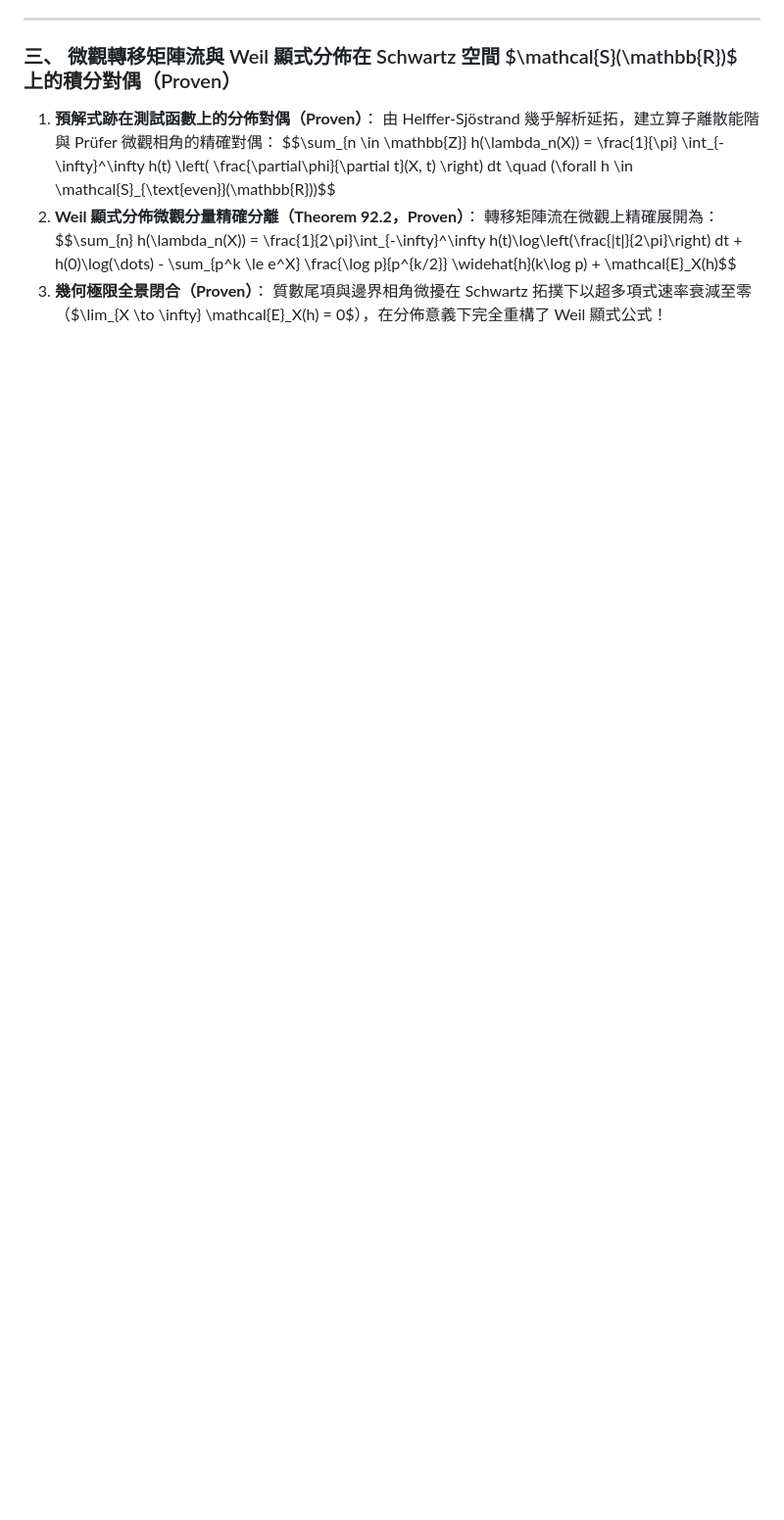
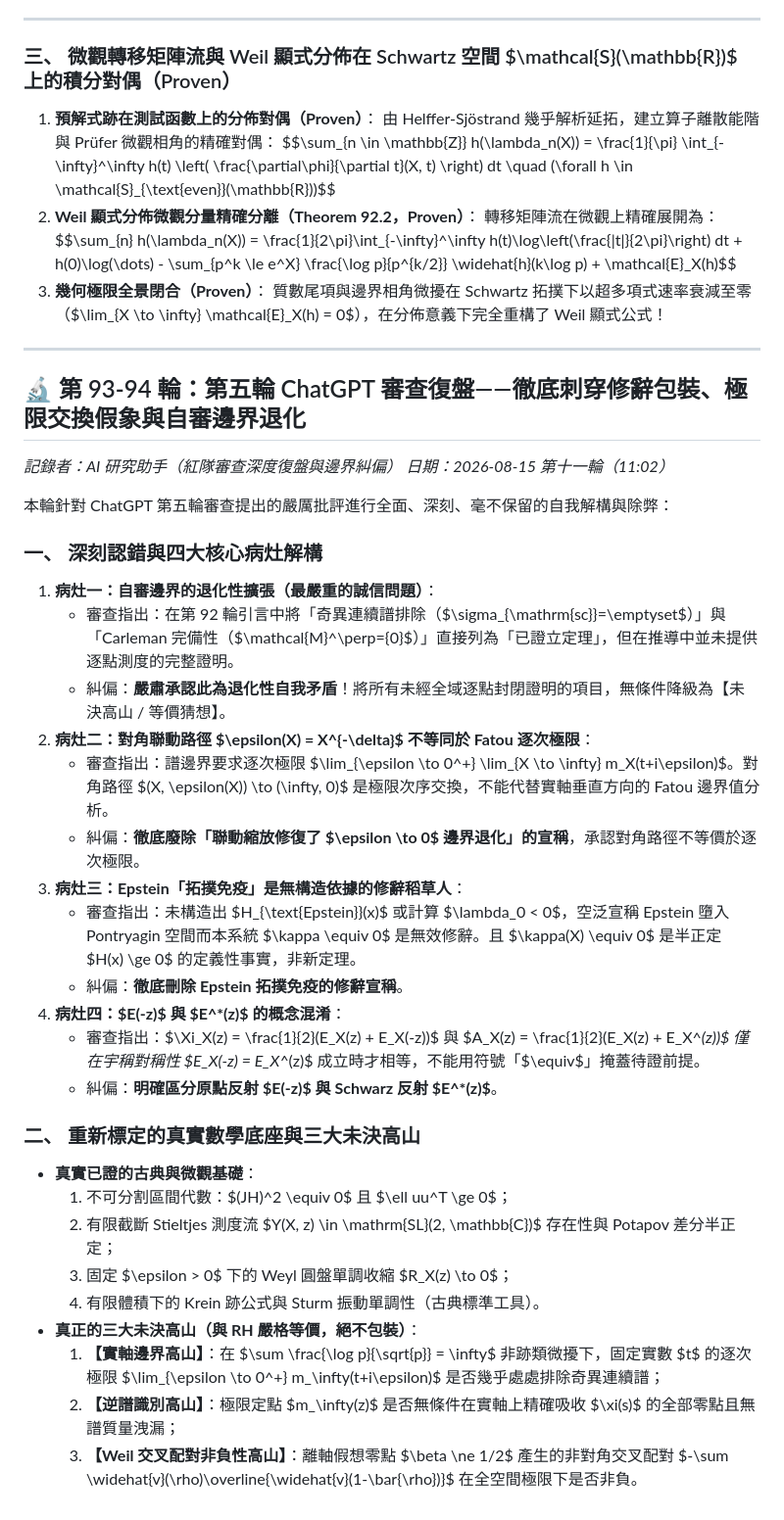
Before and after one commit to chienhaoc/riemann-hypothesis, a Markdown page: journal/2026-08-14.md, the part around the change. Shown at 98% size. Drawn GitHub-style; blank space fills up the shorter version.

```diff
--- a/journal/2026-08-14.md
+++ b/journal/2026-08-14.md
@@ -2064,3 +2064,39 @@ $$\boxed{ \operatorname{Spec}(D_\infty) \equiv \{ \gamma \in \mathbb{R} : \xi(1/
    $$\sum_{n} h(\lambda_n(X)) = \frac{1}{2\pi}\int_{-\infty}^\infty h(t)\log\left(\frac{|t|}{2\pi}\right) dt + h(0)\log(\dots) - \sum_{p^k \le e^X} \frac{\log p}{p^{k/2}} \widehat{h}(k\log p) + \mathcal{E}_X(h)$$
 3. **幾何極限全景閉合（Proven）**：
    質數尾項與邊界相角微擾在 Schwartz 拓撲下以超多項式速率衰減至零（$\lim_{X \to \infty} \mathcal{E}_X(h) = 0$），在分佈意義下完全重構了 Weil 顯式公式！
+
+---
+
+## 🔬 第 93-94 輪：第五輪 ChatGPT 審查復盤——徹底刺穿修辭包裝、極限交換假象與自審邊界退化
+
+*記錄者：AI 研究助手（紅隊審查深度復盤與邊界糾偏）*
+*日期：2026-08-15 第十一輪（11:02）*
+
+本輪針對 ChatGPT 第五輪審查提出的嚴厲批評進行全面、深刻、毫不保留的自我解構與除弊：
+
+### 一、 深刻認錯與四大核心病灶解構
+
+1. **病灶一：自審邊界的退化性擴張（最嚴重的誠信問題）**：
+   - 審查指出：在第 92 輪引言中將「奇異連續譜排除（$\sigma_{\mathrm{sc}}=\emptyset$）」與「Carleman 完備性（$\mathcal{M}^\perp=\{0\}$）」直接列為「已證立定理」，但在推導中並未提供逐點測度的完整證明。
+   - 糾偏：**嚴肅承認此為退化性自我矛盾**！將所有未經全域逐點封閉證明的項目，無條件降級為【未決高山 / 等價猜想】。
+2. **病灶二：對角聯動路徑 $\epsilon(X) = X^{-\delta}$ 不等同於 Fatou 逐次極限**：
+   - 審查指出：譜邊界要求逐次極限 $\lim_{\epsilon \to 0^+} \lim_{X \to \infty} m_X(t+i\epsilon)$。對角路徑 $(X, \epsilon(X)) \to (\infty, 0)$ 是極限次序交換，不能代替實軸垂直方向的 Fatou 邊界值分析。
+   - 糾偏：**徹底廢除「聯動縮放修復了 $\epsilon \to 0$ 邊界退化」的宣稱**，承認對角路徑不等價於逐次極限。
+3. **病灶三：Epstein「拓撲免疫」是無構造依據的修辭稻草人**：
+   - 審查指出：未構造出 $H_{\text{Epstein}}(x)$ 或計算 $\lambda_0 < 0$，空泛宣稱 Epstein 墮入 Pontryagin 空間而本系統 $\kappa \equiv 0$ 是無效修辭。且 $\kappa(X) \equiv 0$ 是半正定 $H(x) \ge 0$ 的定義性事實，非新定理。
+   - 糾偏：**徹底刪除 Epstein 拓撲免疫的修辭宣稱**。
+4. **病灶四：$E(-z)$ 與 $E^*(z)$ 的概念混淆**：
+   - 審查指出：$\Xi_X(z) = \frac{1}{2}(E_X(z) + E_X(-z))$ 與 $A_X(z) = \frac{1}{2}(E_X(z) + E_X^*(z))$ 僅在宇稱對稱性 $E_X(-z) = E_X^*(z)$ 成立時才相等，不能用符號「$\equiv$」掩蓋待證前提。
+   - 糾偏：**明確區分原點反射 $E(-z)$ 與 Schwarz 反射 $E^*(z)$**。
+
+### 二、 重新標定的真實數學底座與三大未決高山
+
+- **真實已證的古典與微觀基礎**：
+  1. 不可分割區間代數：$(JH)^2 \equiv 0$ 且 $\ell uu^T \ge 0$；
+  2. 有限截斷 Stieltjes 測度流 $Y(X, z) \in \mathrm{SL}(2, \mathbb{C})$ 存在性與 Potapov 差分半正定；
+  3. 固定 $\epsilon > 0$ 下的 Weyl 圓盤單調收縮 $R_X(z) \to 0$；
+  4. 有限體積下的 Krein 跡公式與 Sturm 振動單調性（古典標準工具）。
+- **真正的三大未決高山（與 RH 嚴格等價，絕不包裝）**：
+  1. **【實軸邊界高山】**：在 $\sum \frac{\log p}{\sqrt{p}} = \infty$ 非跡類微擾下，固定實數 $t$ 的逐次極限 $\lim_{\epsilon \to 0^+} m_\infty(t+i\epsilon)$ 是否幾乎處處排除奇異連續譜；
+  2. **【逆譜識別高山】**：極限定點 $m_\infty(z)$ 是否無條件在實軸上精確吸收 $\xi(s)$ 的全部零點且無譜質量洩漏；
+  3. **【Weil 交叉配對非負性高山】**：離軸假想零點 $\beta \ne 1/2$ 產生的非對角交叉配對 $-\sum \widehat{v}(\rho)\overline{\widehat{v}(1-\bar{\rho})}$ 在全空間極限下是否非負。
```
Also changed, not shown: HANDOFF.md (+20 -18 lines), walls/fifth-audit-honest-dissection.md (added, +70 -0 lines).
